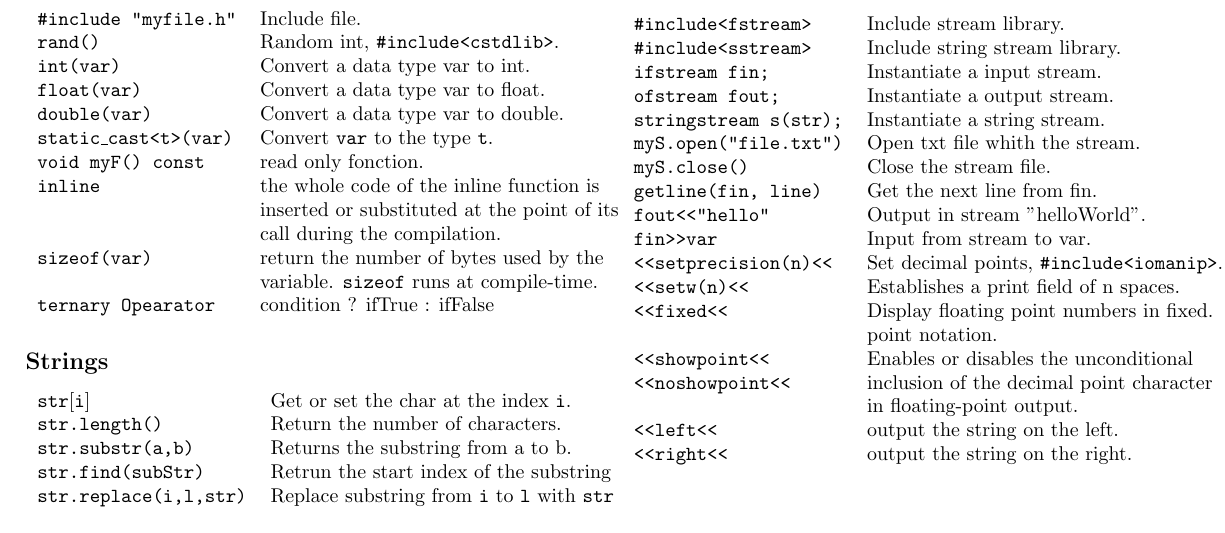
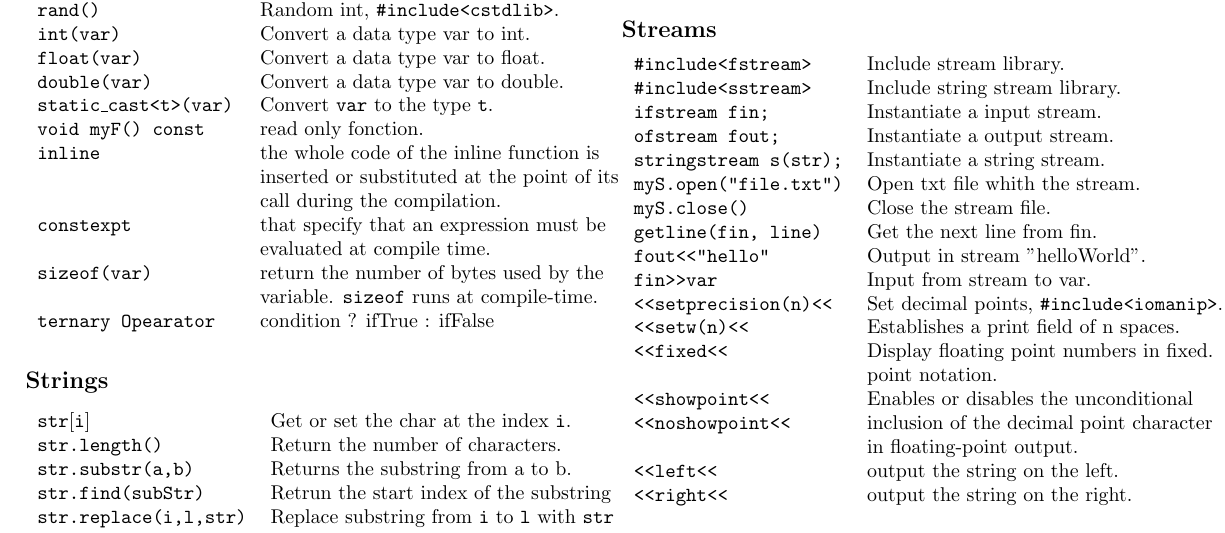
Before and after one commit to IronMax03/Notes, a LaTeX document (Programing_Languages/C++.tex): part of page 1 of 2, cut so that both start at the same text. The pictures show the PDF file Programing_Languages/C++.pdf that the author committed with the source.

Commit message:
Programing_Languages/C++: adding definition for constexpt.

```diff
--- a/Programing_Languages/C++.tex
+++ b/Programing_Languages/C++.tex
@@ -32,6 +32,8 @@ void myF() const        & read only fonction.\\
 inline                  & the whole code of the inline function is\\
                         & inserted or substituted at the point of its\\
                         & call during the compilation.\\
+constexpt               & that specify that an expression must be\\
+                        & evaluated at compile time.\\
 sizeof(var)             & return the number of bytes used by the\\
                         & variable. \texttt{sizeof} runs at compile-time.\\
 ternary Opearator       & condition ? ifTrue : ifFalse\\
```
Also changed, not shown: Programing_Languages/C++.pdf.
